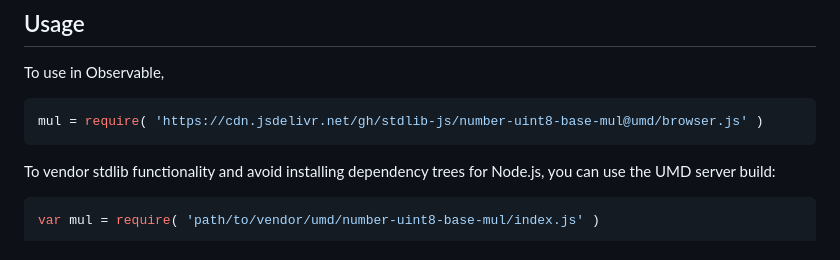
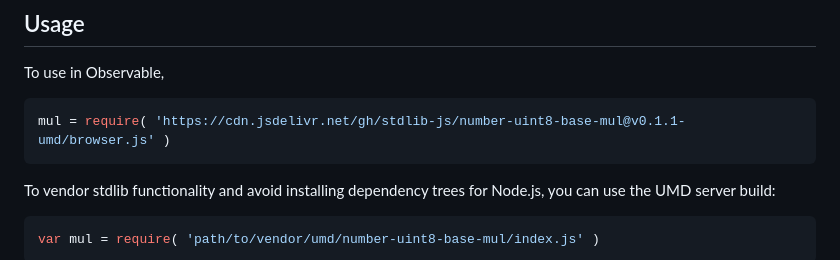
Before and after one commit to stdlib-js/number-uint8-base-mul, a Markdown page: README.md, the part around one of its changes. GitHub-like rendering.

Commit message:
Update README.md for UMD bundle v0.1.1

````diff
--- a/README.md
+++ b/README.md
@@ -54,7 +54,7 @@ limitations under the License.
 To use in Observable,
 
 ```javascript
-mul = require( 'https://cdn.jsdelivr.net/gh/stdlib-js/number-uint8-base-mul@umd/browser.js' )
+mul = require( 'https://cdn.jsdelivr.net/gh/stdlib-js/number-uint8-base-mul@v0.1.1-umd/browser.js' )
 ```
 
 To vendor stdlib functionality and avoid installing dependency trees for Node.js, you can use the UMD server build:
````
Also changed, not shown: other parts of README.md (+2 -2 lines).
